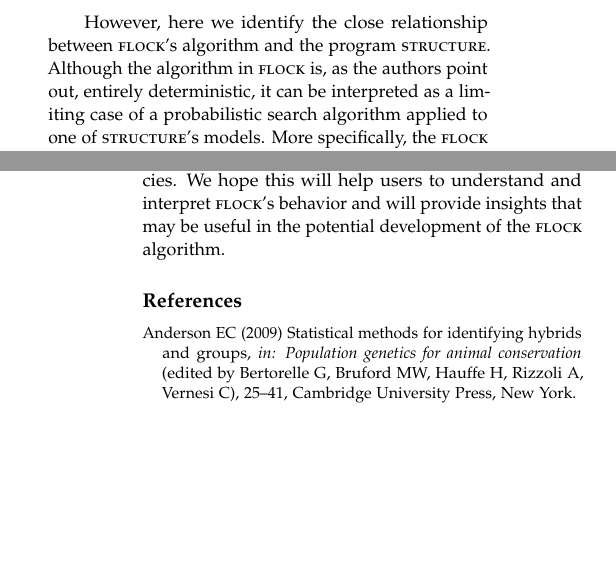
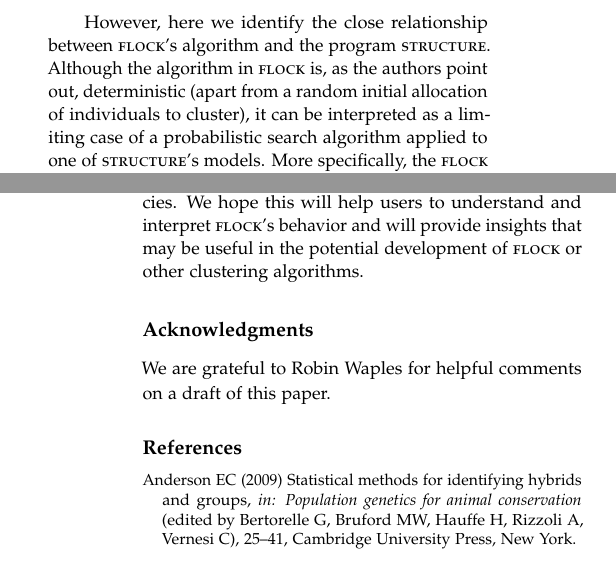
Before and after one commit to eriqande/flock-comment, a LaTeX paper (tex/flock-comment-main.tex, which reads tex/main-body-text.tex): two parts of the columns of pages 1 and 7 of 7 before the commit and two parts of the columns of pages 1 and 7 of 8 after it, joined at a grey line, cut so that both start at the same text, the shorter picture padded with empty space. Compiled offline with pdfLaTeX.

Commit message:
Add acknowledgments and fix "deterministic" statements.
Closes #2 and #3.

```diff
--- a/tex/main-body-text.tex
+++ b/tex/main-body-text.tex
@@ -27,7 +27,8 @@ entirely deterministic'' \citep[][p.~736]{Duc&Tur2012}.
 However, here we identify
 the close relationship between {\sc flock}'s algorithm and the program
 {\sc structure}.  Although the algorithm in {\sc flock}
-is, as the authors point out, entirely deterministic, it can be interpreted as a
+is, as the authors point out, deterministic (apart from a random initial allocation of
+individuals to cluster), it can be interpreted as a
 limiting case of a probabilistic search algorithm applied to one of {\sc structure}'s
 models.  More specifically, the {\sc flock}
 algorithm is a special case of the simulated annealing
@@ -464,4 +465,8 @@ as a special case of importance sampling \citep{Ham&Han1964}, a perspective whic
 algorithm as a limiting case of simulating annealing upon {\sc structure}'s no-admixture model with uncorrelated
 allele frequencies. We hope this will
 help users to understand and interpret {\sc flock}'s behavior and will provide insights that may be useful
-in the potential development of the {\sc flock} algorithm.
+in the potential development of {\sc flock} or other clustering algorithms.
+
+
+\section*{Acknowledgments}
+We are grateful to Robin Waples for helpful comments on a draft of this paper.
```
Also changed, not shown: tex/main-body-text.tex (2 more changed lines).
